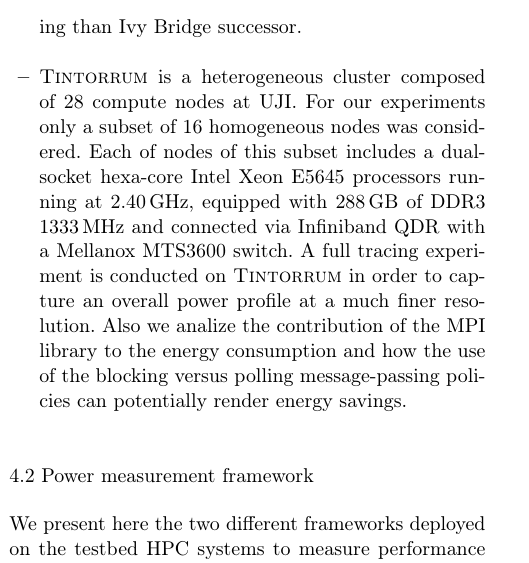
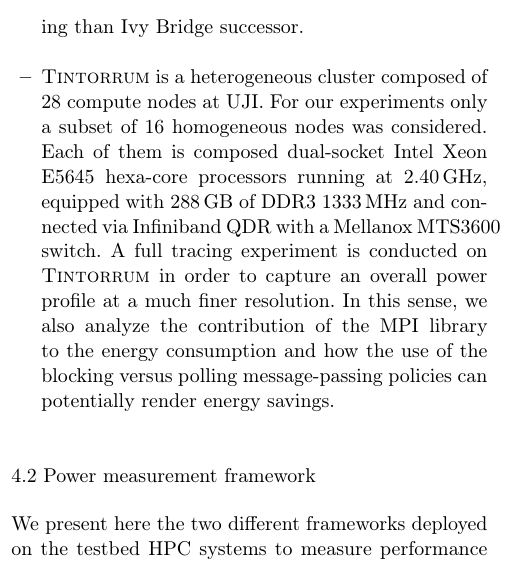
Before and after one commit to vectorflux/exa2green-wp5, a LaTeX paper (paper_enahpc14/paper.tex, which reads paper_enahpc14/Sec3:Environment-setup.tex): part of one column of page 3 of 7, cut so that both start at the same text. Compiled offline with pdfLaTeX.

Commit message:
Manuel's changes

```diff
--- a/paper_enahpc14/Sec3:Environment-setup.tex
+++ b/paper_enahpc14/Sec3:Environment-setup.tex
@@ -25,15 +25,15 @@ versions of \textsc{COSMO-ART}.
   r2264i4t 2U scalable compute modules. Each module contains 4 compute
   nodes based  on two Intel Xeon E5-2670 processors operating  at 2.6\,GHz equipped with 64GB of DDR3 1600\,MHz RAM and connected  via InfiniBand Mellanox SX6036 and FDR switches.
   For our  experiments, a  full rack constituted  of 42 standard  compute nodes
-  was  used. \textsc{Pilatus}  is based  on  Intel's second-generation
+  was used. \textsc{Pilatus}  is based  on  Intel's second-generation
   processors, conventional in  HPC systems and known to  be more power
   consuming than Ivy Bridge successor.\\
 
 \item \textsc{Tintorrum} is  a heterogeneous cluster composed of
-  28 compute nodes at UJI. For our  experiments only a subset of 16 homogeneous nodes was considered. Each of nodes of this subset includes a dual-socket hexa-core Intel Xeon E5645 processors
+  28 compute nodes at UJI. For our  experiments only a subset of 16 homogeneous nodes was considered. Each of them is composed dual-socket Intel Xeon E5645 hexa-core processors
   running at 2.40\,GHz, equipped with 288\,GB  of DDR3 1333\,MHz and connected via Infiniband QDR with a Mellanox MTS3600 switch. A  full tracing  experiment is  conducted on
   \textsc{Tintorrum} in order to  capture an overall  power profile at a much
-  finer resolution. Also we analize the contribution of the MPI library
+  finer resolution. In this sense, we also analyze the contribution of the MPI library
   to the energy consumption and how the use of the blocking versus polling
   message-passing policies can potentially render energy savings.
 \end{itemize}
```
